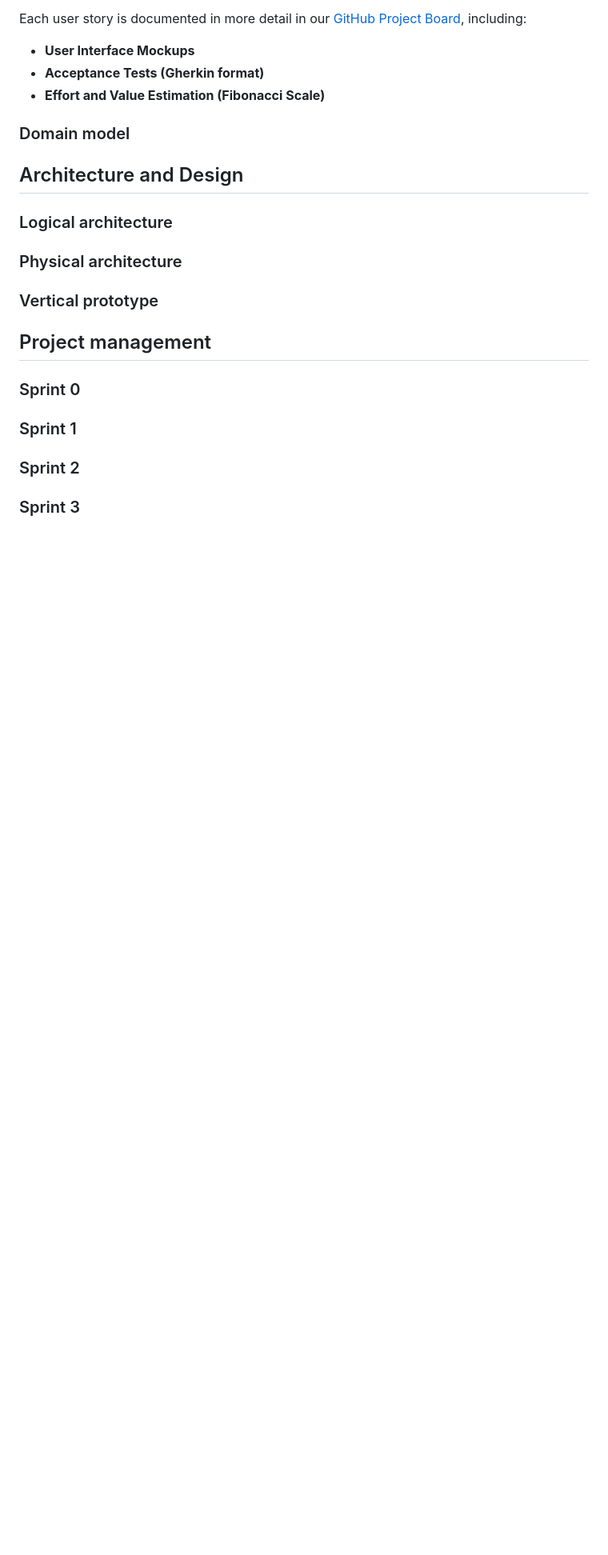
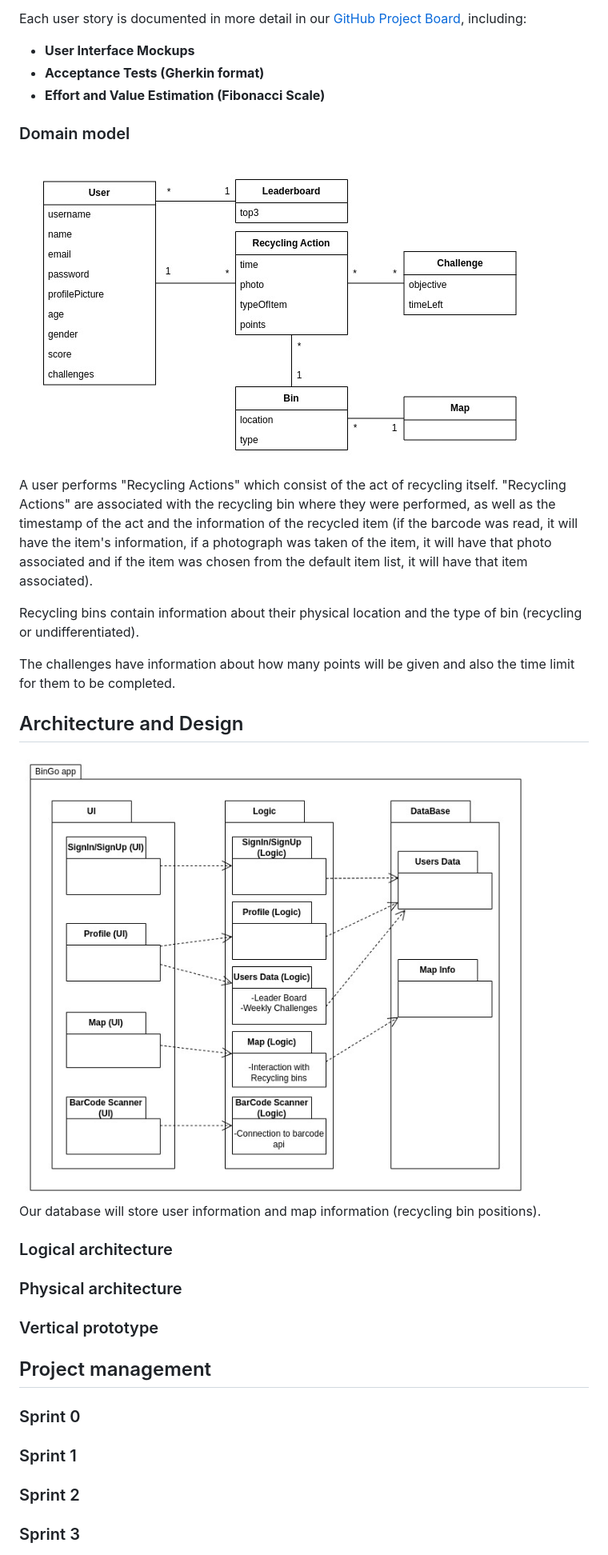
Before and after one commit to LEIC-ES-2024-25/2LEIC15T1, a Markdown page: README.md, the part around the change. Shown: that part at 80% size. GitHub-like rendering; blank space fills up the shorter version.

```diff
--- a/README.md
+++ b/README.md
@@ -160,6 +160,13 @@ Each user story is documented in more detail in our [GitHub Project Board](https
 
 ### Domain model
 
+<img src="imgs/models/domain.jpg">
+
+A user performs "Recycling Actions" which consist of the act of recycling itself. "Recycling Actions" are associated with the recycling bin where they were performed, as well as the timestamp of the act and the information of the recycled item (if the barcode was read, it will have the item's information, if a photograph was taken of the item, it will have that photo associated and if the item was chosen from the default item list, it will have that item associated).
+
+Recycling bins contain information about their physical location and the type of bin (recycling or undifferentiated).
+
+The challenges have information about how many points will be given and also the time limit for them to be completed.
 <!--
 To better understand the context of the software system, it is useful to have a simple UML class diagram with all and only the key concepts (names, attributes) and relationships involved of the problem domain addressed by your app.
 Also provide a short textual description of each concept (domain class).
@@ -172,6 +179,11 @@ Example:
 
 
 ## Architecture and Design
+
+<img src="imgs/models/package.jpg">
+
+Our database will store user information and map information (recycling bin positions).
+
 <!--
 The architecture of a software system encompasses the set of key decisions about its organization.
 
```
